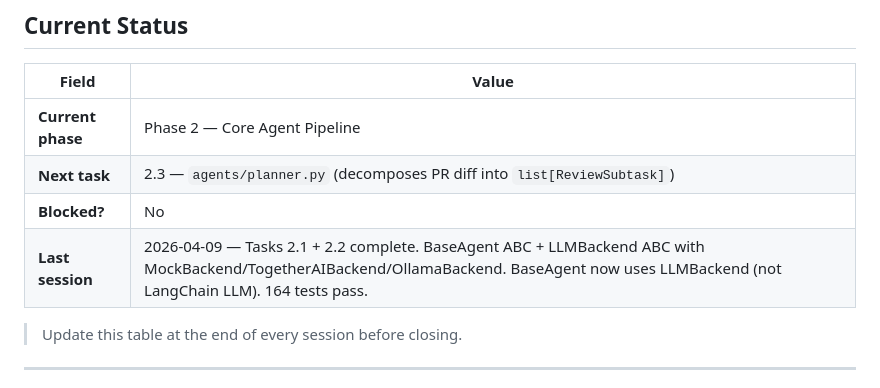
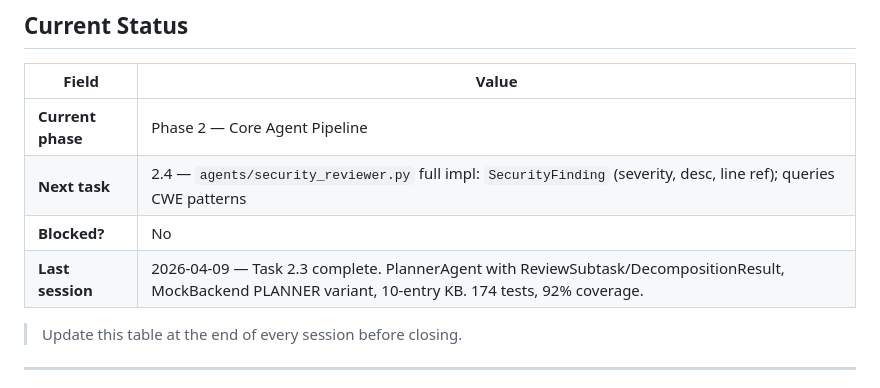
Before and after one commit to rajo69/chronoagent, a Markdown page: CLAUDE.md, the part around the change. Rendered like a GitHub page.

Commit message:
chore(docs): update session status — task 2.3 complete, next 2.4
Co-Authored-By: Claude Sonnet 4.6 <noreply@anthropic.com>

```diff
--- a/CLAUDE.md
+++ b/CLAUDE.md
@@ -9,9 +9,9 @@
 | Field | Value |
 |-------|-------|
 | **Current phase** | Phase 2 — Core Agent Pipeline |
-| **Next task** | 2.3 — `agents/planner.py` (decomposes PR diff into `list[ReviewSubtask]`) |
+| **Next task** | 2.4 — `agents/security_reviewer.py` full impl: `SecurityFinding` (severity, desc, line ref); queries CWE patterns |
 | **Blocked?** | No |
-| **Last session** | 2026-04-09 — Tasks 2.1 + 2.2 complete. BaseAgent ABC + LLMBackend ABC with MockBackend/TogetherAIBackend/OllamaBackend. BaseAgent now uses LLMBackend (not LangChain LLM). 164 tests pass. |
+| **Last session** | 2026-04-09 — Task 2.3 complete. PlannerAgent with ReviewSubtask/DecompositionResult, MockBackend PLANNER variant, 10-entry KB. 174 tests, 92% coverage. |
 
 > Update this table at the end of every session before closing.
 
```
